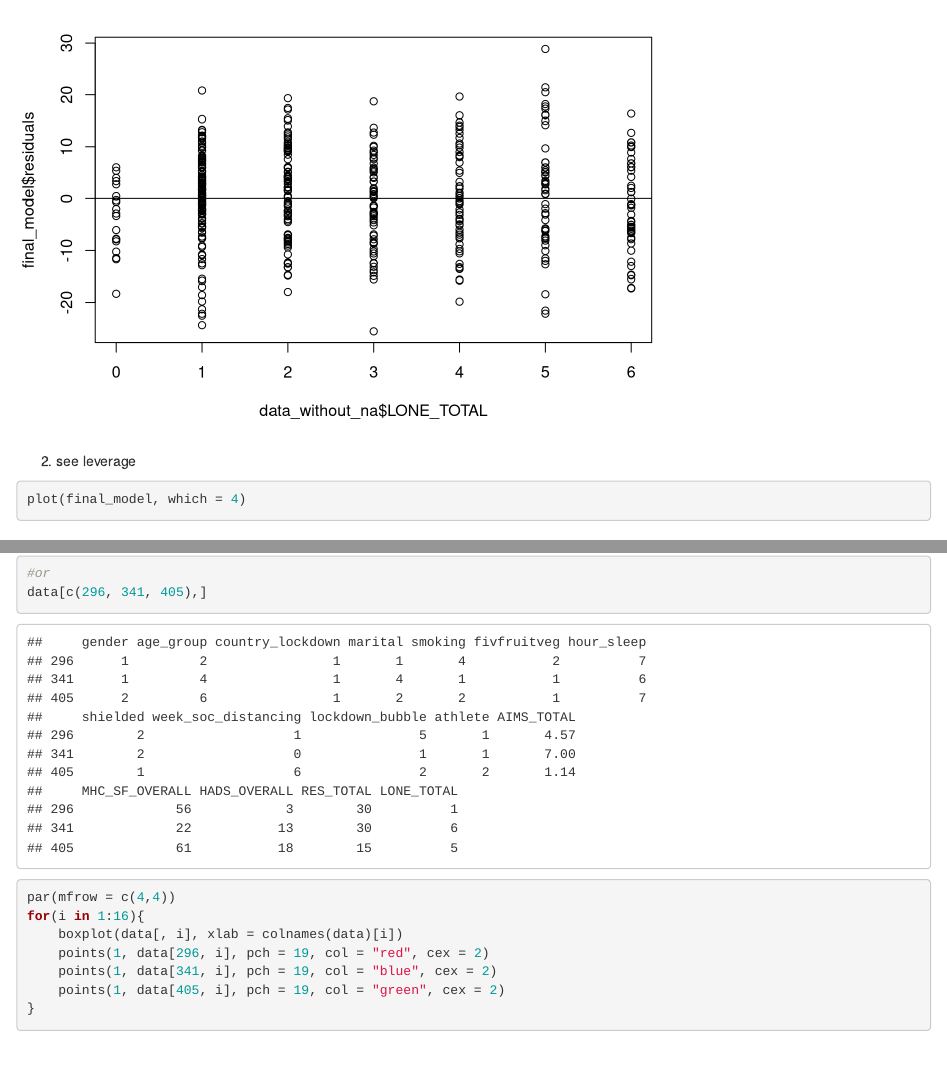
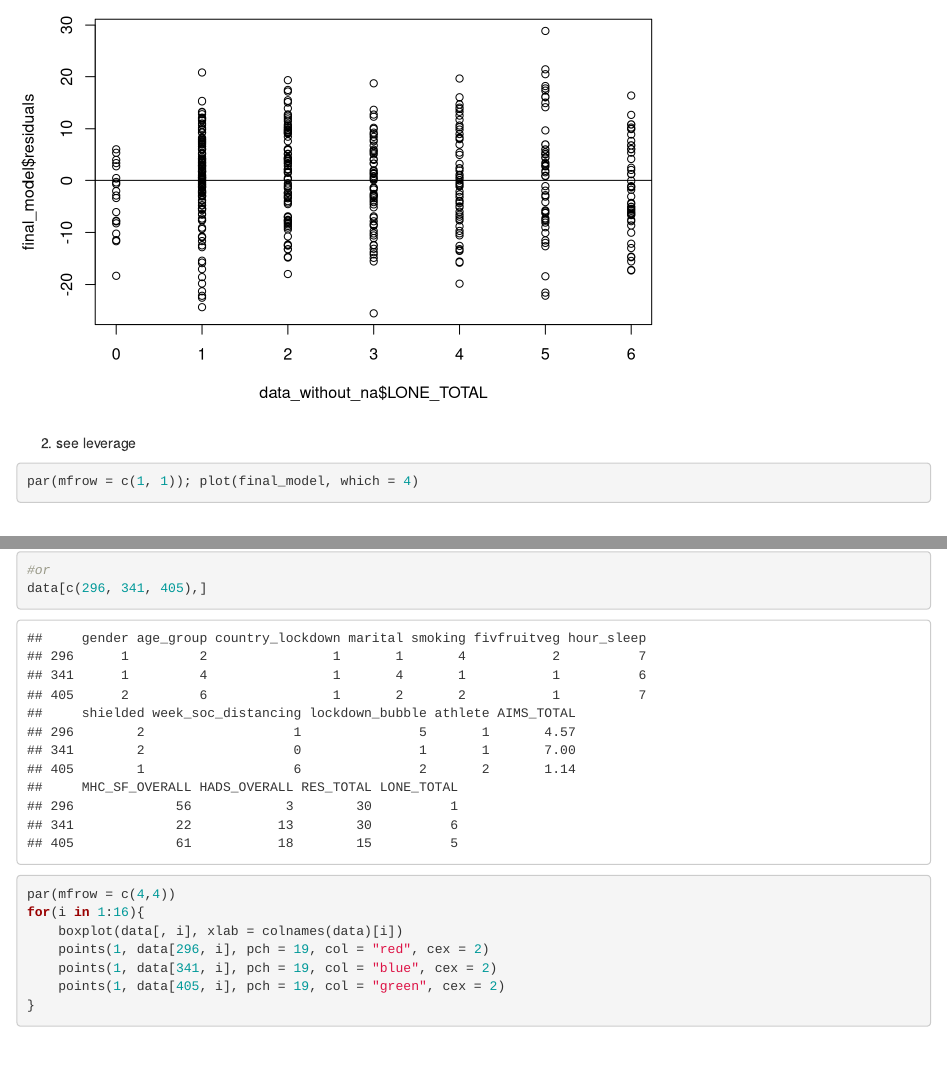
Before and after one commit to sho-kawano/stat204_project, an R Markdown document (Main_LM_Analysis.Rmd): the page in a window 1100 px wide, from 40 px down before the commit and from 60 px down after it, so that both start at the same text, and a second part further down, joined at a grey line. Rendered offline with R 4.5, knitr and Pandoc, with nearby package versions.

Commit message:
before pull 20211128 1555

````diff
--- a/Main_LM_Analysis.Rmd
+++ b/Main_LM_Analysis.Rmd
@@ -223,4 +224,4 @@ abline(h = 0)
 
 2. see leverage
 ```{r}
-plot(final_model, which = 4)
+par(mfrow = c(1, 1)); plot(final_model, which = 4)
````
Also changed, not shown: EDA_Notebook.Rmd (line endings or trailing spaces), Main_LM_Analysis.Rmd (7 more changed lines).
